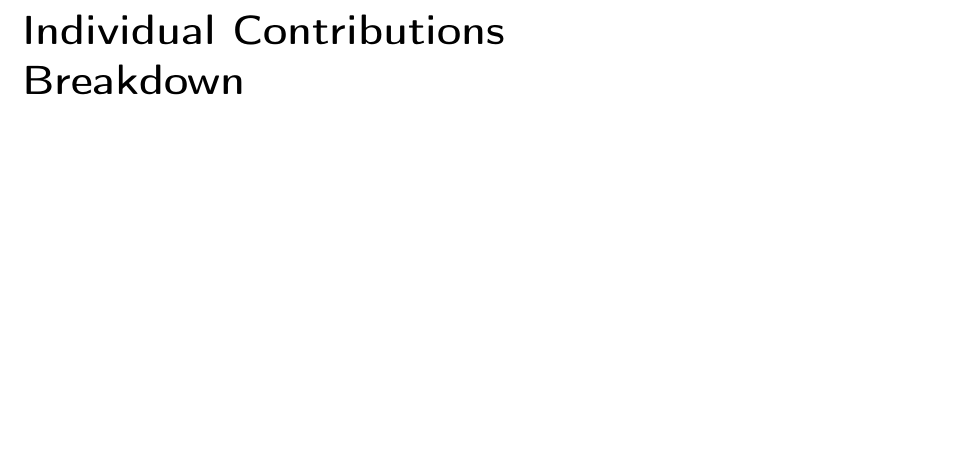
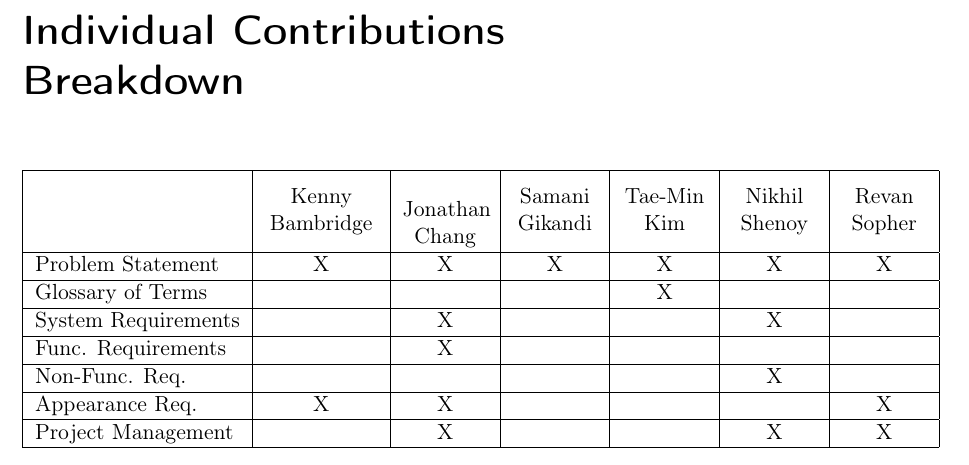
Before and after one commit to revan/HeartRateAdjuster, a LaTeX document (report.tex): part of page 23 of 23, cut so that both start at the same text, the shorter picture padded with empty space. Compiled offline with pdfLaTeX.

Commit message:
Add TOC file, Contributions breakdown

```diff
--- a/report.tex
+++ b/report.tex
@@ -231,5 +231,17 @@ songs, and the website is able to display suitable graphs.
 \end{figure}
 
 \chapter*{Individual Contributions Breakdown}
-
+\begin{center}
+	\begin{tabular}{|l|C{2cm}|C{1.5cm}|C{1.5cm}|C{1.5cm}|C{1.5cm}|C{1.5cm}|}
+		\hline
+								&Kenny Bambridge&Jonathan Chang	&Samani Gikandi	&Tae-Min Kim&Nikhil Shenoy	&Revan Sopher\\ \hline
+			Problem Statement	&		X		&		X		&		X		&		X	&		X		&		X\\ \hline
+			Glossary of Terms	&				&				&				&		X	&				&		\\ \hline
+			System Requirements	&				&		X		&				&			&		X		&		\\ \hline
+			Func. Requirements	&				&		X		&				&			&				&		\\ \hline
+			Non-Func. Req.		&				&				&				&			&		X		&		\\ \hline
+			Appearance Req.		&		X		&		X		&				&			&				&		X\\ \hline
+			Project Management	&				&		X		&				&			&		X		&		X\\ \hline
+	\end{tabular}
+\end{center}
 \end{document}
```
Also changed, not shown: report.pdf, 1 other file.
